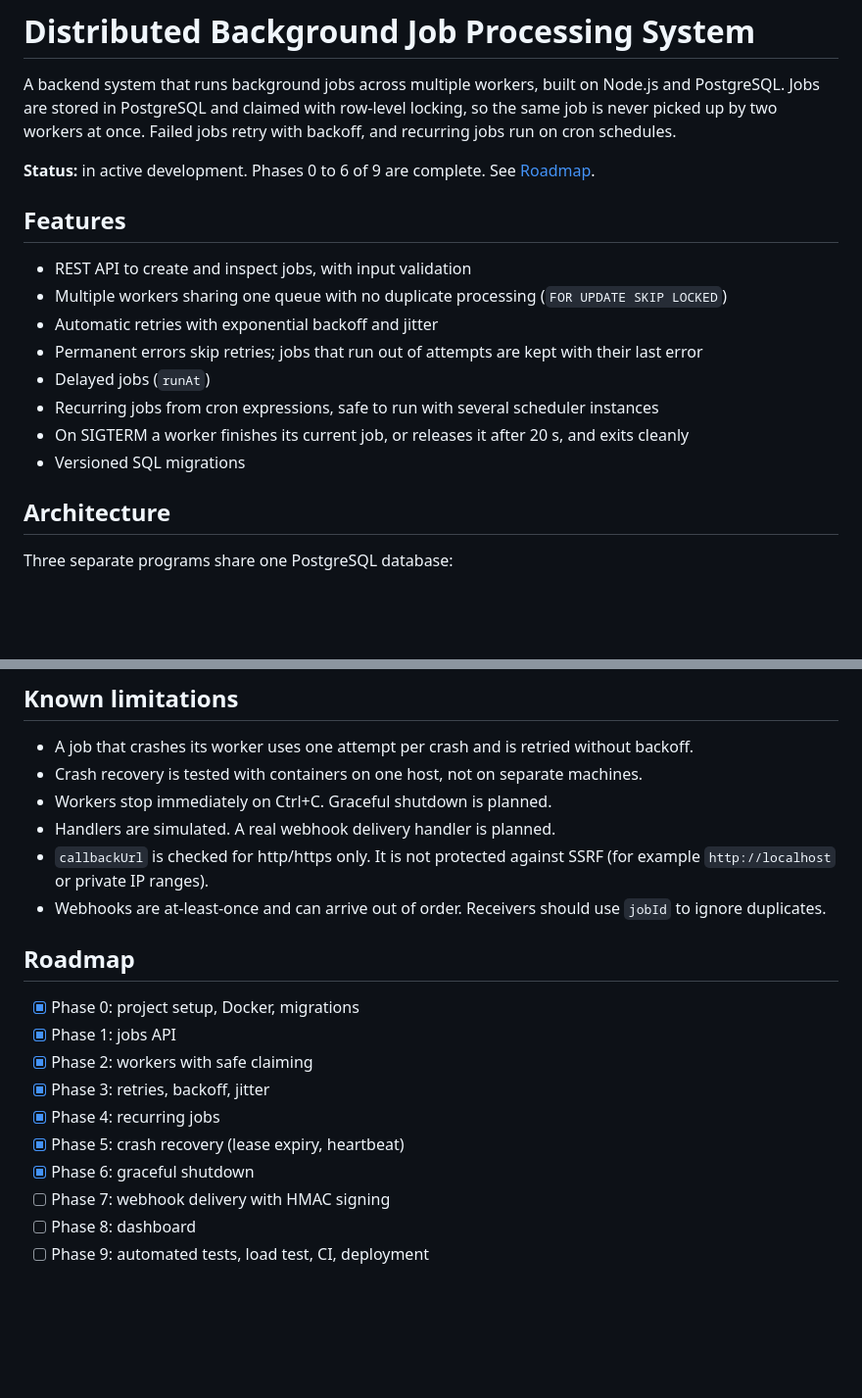
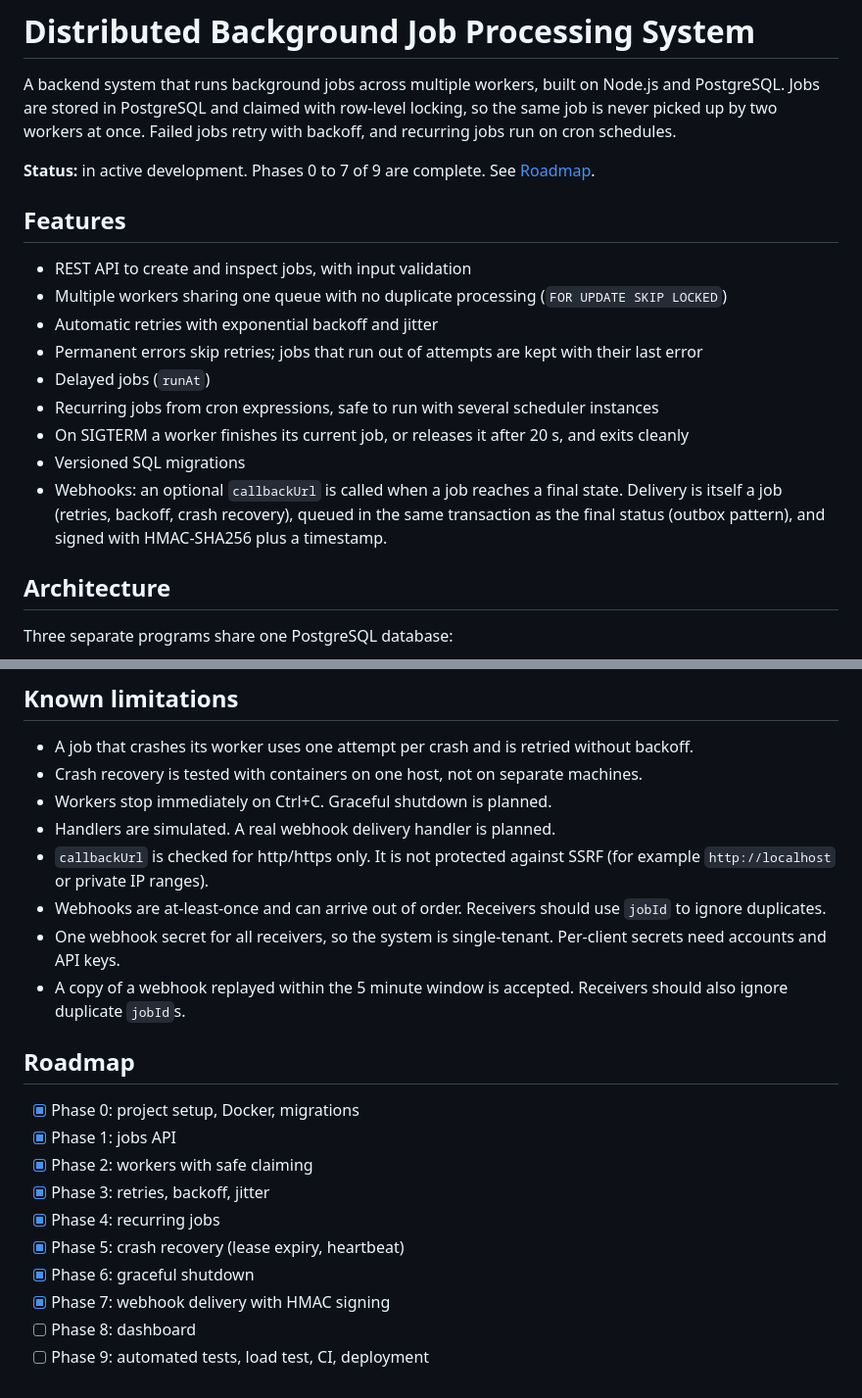
Before and after one commit to basitalilabs/distributed-job-processor, a Markdown page: readme.md, 2 parts joined by grey strips. Shown at 98% size. Drawn GitHub-style; blank space fills up the shorter version.

Commit message:
Add webhook signing test results and close Phase 7

```diff
--- a/readme.md
+++ b/readme.md
@@ -2,7 +2,7 @@
 
 A backend system that runs background jobs across multiple workers, built on Node.js and PostgreSQL. Jobs are stored in PostgreSQL and claimed with row-level locking, so the same job is never picked up by two workers at once. Failed jobs retry with backoff, and recurring jobs run on cron schedules.
 
-**Status:** in active development. Phases 0 to 6 of 9 are complete. See [Roadmap](#roadmap).
+**Status:** in active development. Phases 0 to 7 of 9 are complete. See [Roadmap](#roadmap).
 
 ## Features
 
@@ -14,6 +14,7 @@ A backend system that runs background jobs across multiple workers, built on Nod
 - Recurring jobs from cron expressions, safe to run with several scheduler instances
 - On SIGTERM a worker finishes its current job, or releases it after 20 s, and exits cleanly
 - Versioned SQL migrations
+- Webhooks: an optional `callbackUrl` is called when a job reaches a final state. Delivery is itself a job (retries, backoff, crash recovery), queued in the same transaction as the final status (outbox pattern), and signed with HMAC-SHA256 plus a timestamp.
 
 ## Architecture
 
@@ -143,6 +144,8 @@ The reasoning and trade-offs behind each choice are in [docs/decisions.md](docs/
 - Handlers are simulated. A real webhook delivery handler is planned.
 - `callbackUrl` is checked for http/https only. It is not protected against SSRF (for example `http://localhost` or private IP ranges).
 - Webhooks are at-least-once and can arrive out of order. Receivers should use `jobId` to ignore duplicates.
+- One webhook secret for all receivers, so the system is single-tenant. Per-client secrets need accounts and API keys.
+- A copy of a webhook replayed within the 5 minute window is accepted. Receivers should also ignore duplicate `jobId`s.
 
 ## Roadmap
 
@@ -153,6 +156,6 @@ The reasoning and trade-offs behind each choice are in [docs/decisions.md](docs/
 - [x] Phase 4: recurring jobs
 - [x] Phase 5: crash recovery (lease expiry, heartbeat)
 - [x] Phase 6: graceful shutdown
-- [ ] Phase 7: webhook delivery with HMAC signing
+- [x] Phase 7: webhook delivery with HMAC signing
 - [ ] Phase 8: dashboard
 - [ ] Phase 9: automated tests, load test, CI, deployment
```
Also changed, not shown: docs/test-results.md (+9 -0 lines).
